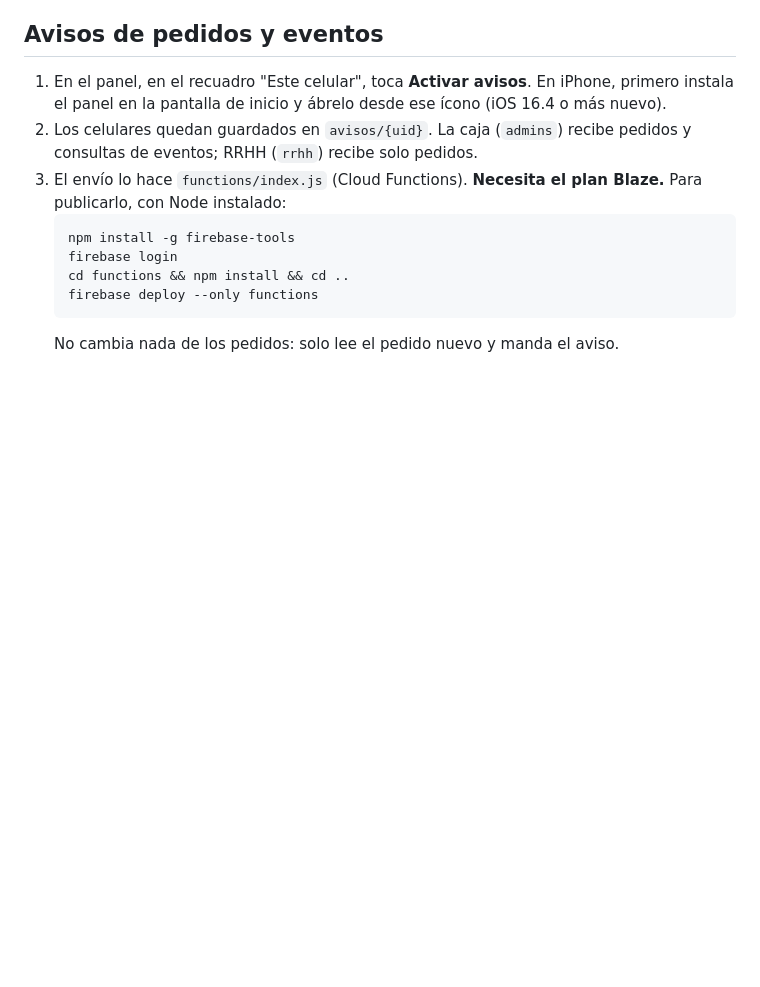
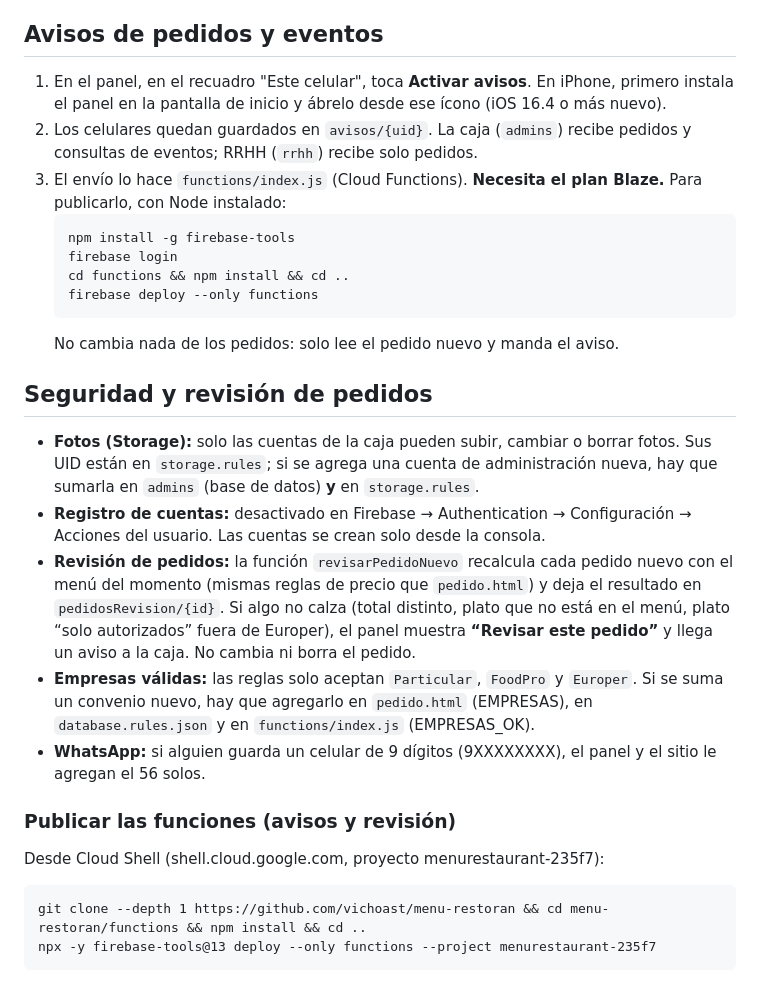
Before and after one commit to vichoast/menu-restoran, a Markdown page: LEEME.md, the part around the change. GitHub-like rendering; blank space fills up the shorter version.

Commit message:
LEEME: seguridad, revisión de pedidos y cómo publicar funciones
Co-Authored-By: Claude Opus 5.5 <noreply@anthropic.com>
Claude-Session: https://claude.ai/code/session_0192poVJ2gPmTEdxetojmfGh

````diff
--- a/LEEME.md
+++ b/LEEME.md
@@ -61,3 +61,18 @@ eventos/solicitudes/{id}         { tipo, nombre, telefono, correo, fecha, franja
    firebase deploy --only functions
    ```
    No cambia nada de los pedidos: solo lee el pedido nuevo y manda el aviso.
+
+## Seguridad y revisión de pedidos
+
+- **Fotos (Storage):** solo las cuentas de la caja pueden subir, cambiar o borrar fotos. Sus UID están en `storage.rules`; si se agrega una cuenta de administración nueva, hay que sumarla en `admins` (base de datos) **y** en `storage.rules`.
+- **Registro de cuentas:** desactivado en Firebase → Authentication → Configuración → Acciones del usuario. Las cuentas se crean solo desde la consola.
+- **Revisión de pedidos:** la función `revisarPedidoNuevo` recalcula cada pedido nuevo con el menú del momento (mismas reglas de precio que `pedido.html`) y deja el resultado en `pedidosRevision/{id}`. Si algo no calza (total distinto, plato que no está en el menú, plato “solo autorizados” fuera de Europer), el panel muestra **“Revisar este pedido”** y llega un aviso a la caja. No cambia ni borra el pedido.
+- **Empresas válidas:** las reglas solo aceptan `Particular`, `FoodPro` y `Europer`. Si se suma un convenio nuevo, hay que agregarlo en `pedido.html` (EMPRESAS), en `database.rules.json` y en `functions/index.js` (EMPRESAS_OK).
+- **WhatsApp:** si alguien guarda un celular de 9 dígitos (9XXXXXXXX), el panel y el sitio le agregan el 56 solos.
+
+### Publicar las funciones (avisos y revisión)
+Desde Cloud Shell (shell.cloud.google.com, proyecto menurestaurant-235f7):
+```
+git clone --depth 1 https://github.com/vichoast/menu-restoran && cd menu-restoran/functions && npm install && cd ..
+npx -y firebase-tools@13 deploy --only functions --project menurestaurant-235f7
+```
````
